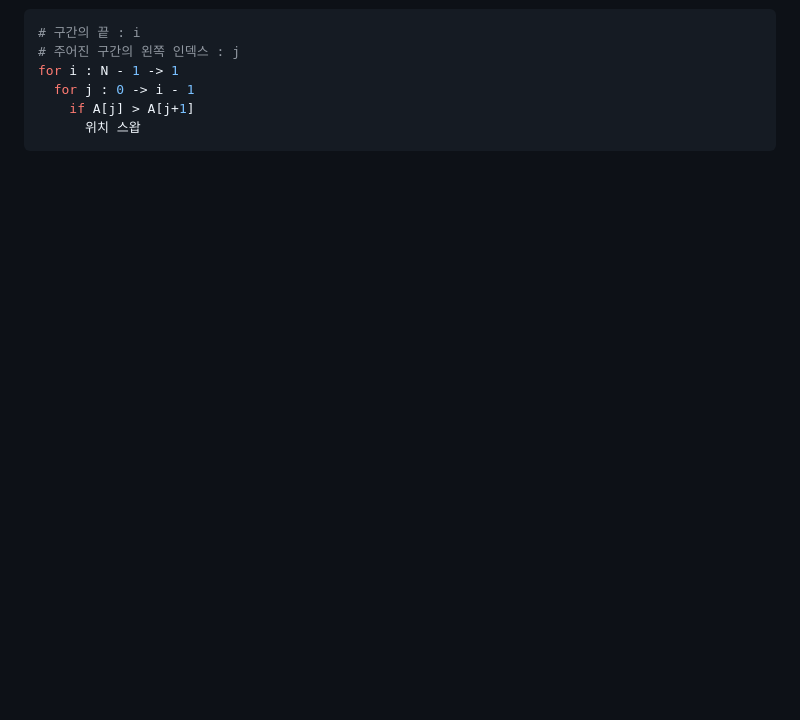
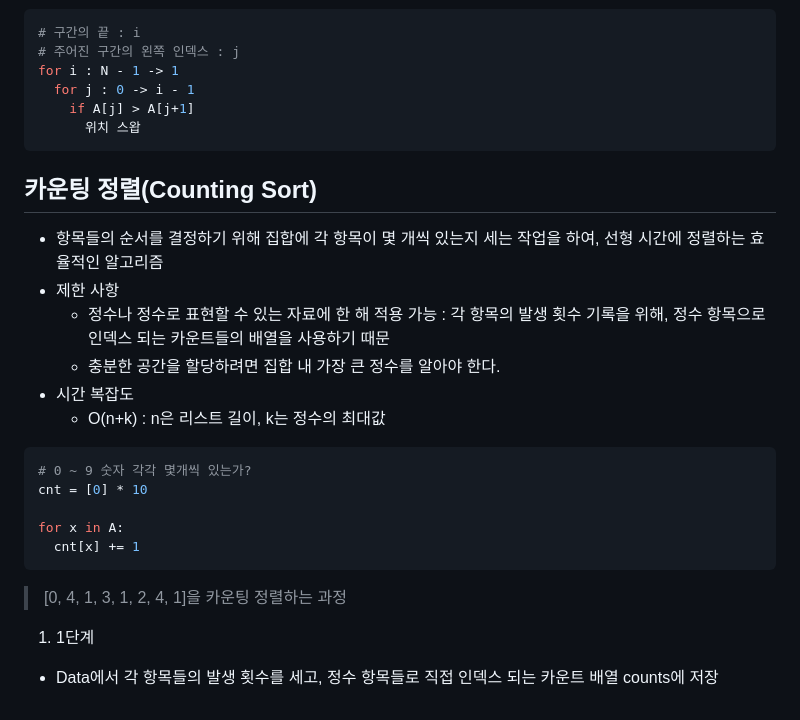
Before and after one commit to HJH13579/TIL, a Markdown page: 배열_1(2023_02_01).md, the part around the change. Rendered like a GitHub page; blank space fills up the shorter version.

Commit message:
add 배열

````diff
--- a/배열_1(2023_02_01).md
+++ b/배열_1(2023_02_01).md
@@ -145,3 +145,25 @@ for i : N - 1 -> 1
     if A[j] > A[j+1]
       위치 스왑
 ```
+
+</br>
+
+## 카운팅 정렬(Counting Sort)
+- 항목들의 순서를 결정하기 위해 집합에 각 항목이 몇 개씩 있는지 세는 작업을 하여, 선형 시간에 정렬하는 효율적인 알고리즘
+- 제한 사항
+  - 정수나 정수로 표현할 수 있는 자료에 한 해 적용 가능 : 각 항목의 발생 횟수 기록을 위해, 정수 항목으로 인덱스 되는 카운트들의 배열을 사용하기 때문
+  - 충분한 공간을 할당하려면 집합 내 가장 큰 정수를 알아야 한다.
+- 시간 복잡도
+  - O(n+k) : n은 리스트 길이, k는 정수의 최대값
+
+``` python
+# 0 ~ 9 숫자 각각 몇개씩 있는가?
+cnt = [0] * 10
+
+for x in A:
+  cnt[x] += 1
+```
+
+> [0, 4, 1, 3, 1, 2, 4, 1]을 카운팅 정렬하는 과정
+1. 1단계
+- Data에서 각 항목들의 발생 횟수를 세고, 정수 항목들로 직접 인덱스 되는 카운트 배열 counts에 저장
````
